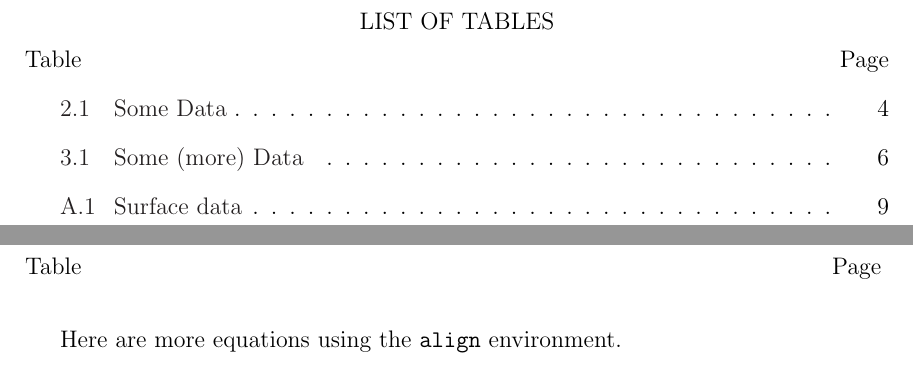
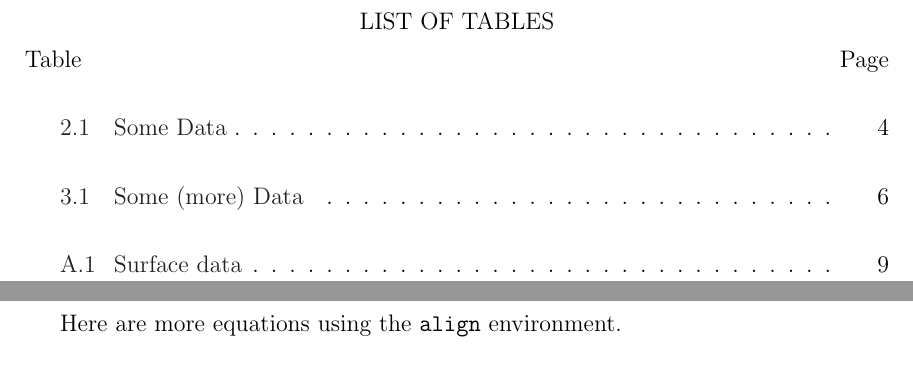
Before and after one commit to mitchute/OSULaTeXTheisTemplate, a LaTeX thesis (main.tex): two parts of pages 7 and 17 of 21 before the commit and two parts of pages 7 and 16 of 21 after it, joined at a grey line, cut so that both start at the same text. Compiled offline with pdfLaTeX; a missing bibliography style is replaced by a similar one.

Commit message:
make TOC/LOT/LOF same style

```diff
--- a/main.tex
+++ b/main.tex
@@ -56,16 +56,20 @@
 }
 
 %====================== table of tables creation ================================
+{\addtocontents{toc}{\protect\renewcommand{\protect\cftchapleader}
+ {\protect\cftdotfill{\cftsecdotsep}}} %<-adds leaders at the chapter level
+
+% This sets up the left and right header on the 2nd, 3rd... etc. pages
 \fancypagestyle{fancyplain}{ %
- \lhead{ \fancyplain{}{Table} }
- \rhead{ \fancyplain{}{Page} }
- \renewcommand{\headrulewidth}{0pt} % remove lines as well
+\lhead{ \fancyplain{}{Table} }
+\rhead{ \fancyplain{}{Page} }
+ \renewcommand{\headrulewidth}{0pt} % remove lines which fancyhdr usually uses
  \renewcommand{\footrulewidth}{0pt}
 }
+
 \thispagestyle{empty}  % Removes header on first page
 \newpage
 \changepage{-29.43001pt}{}{}{}{}{}{15pt}{12pt}{}
 \pagestyle{fancyplain}
 \thispagestyle{plain}
-\ssp
 \listoftables
```
Also changed, not shown: main.tex (15 more changed lines).
